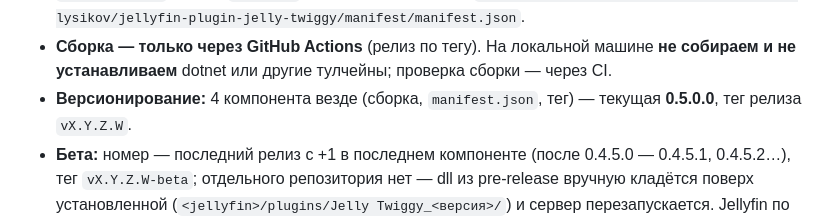
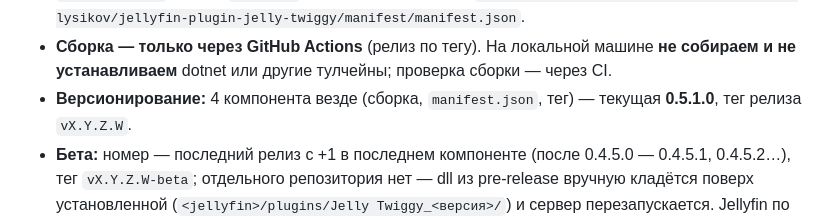
Before and after one commit to andrey-lysikov/jellyfin-plugin-jelly-twiggy, a Markdown page: CLAUDE.md, the part around the change. Rendered like a GitHub page.

```diff
--- a/CLAUDE.md
+++ b/CLAUDE.md
@@ -138,7 +138,7 @@
   `https://raw.githubusercontent.com/andrey-lysikov/jellyfin-plugin-jelly-twiggy/manifest/manifest.json`.
 - **Сборка — только через GitHub Actions** (релиз по тегу). На локальной машине **не собираем и
   не устанавливаем** dotnet или другие тулчейны; проверка сборки — через CI.
-- **Версионирование:** 4 компонента везде (сборка, `manifest.json`, тег) — текущая **0.5.0.0**,
+- **Версионирование:** 4 компонента везде (сборка, `manifest.json`, тег) — текущая **0.5.1.0**,
   тег релиза `vX.Y.Z.W`.
 - **Бета:** номер — последний релиз с +1 в последнем компоненте (после 0.4.5.0 — 0.4.5.1, 0.4.5.2…),
   тег `vX.Y.Z.W-beta`; отдельного репозитория нет — dll из pre-release вручную кладётся поверх установленной
```
Also changed, not shown: Changelog.md (+6 -0 lines), README.md (+4 -1 lines), assets/previews/channels.jpg (added), assets/previews/dashboard.png, assets/previews/details.jpg, assets/previews/settings.png, assets/previews/stats.png, assets/previews/streams.png, 4 other files.
